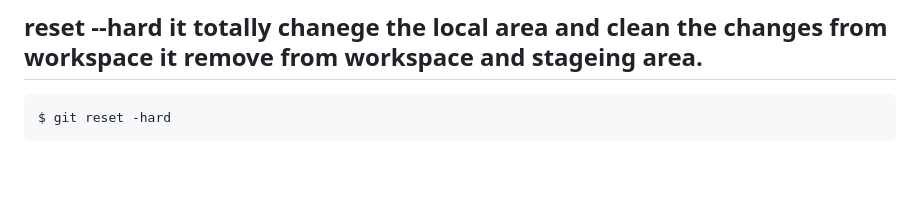
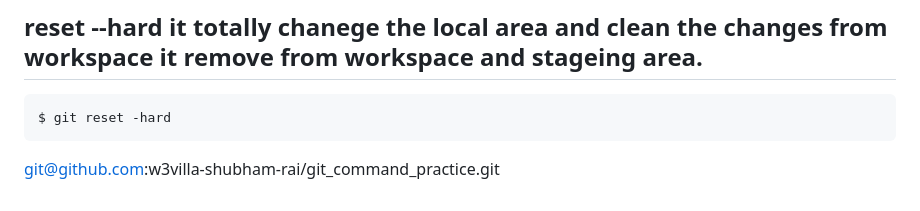
Before and after one commit to w3villa-shubham-rai/git_command_practice, a Markdown page: readme.md, the part around the change. Rendered like a GitHub page; blank space fills up the shorter version.

Commit message:
last commit code

````diff
--- a/readme.md
+++ b/readme.md
@@ -308,3 +308,4 @@ no changes added to commit (use "git add" and/or "git commit -a")
 ```
 $ git reset -hard
 ```
+  git@github.com:w3villa-shubham-rai/git_command_practice.git
````
